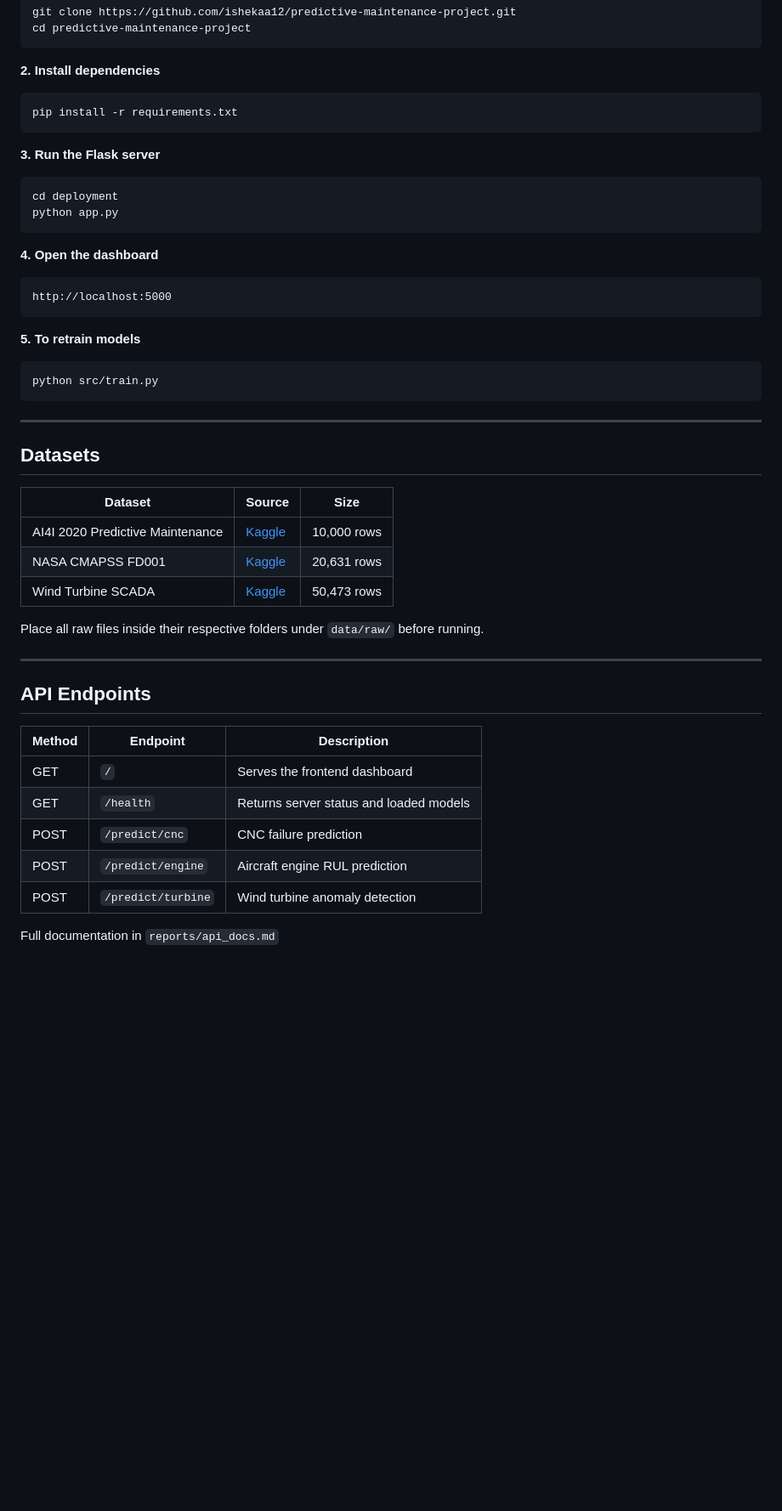
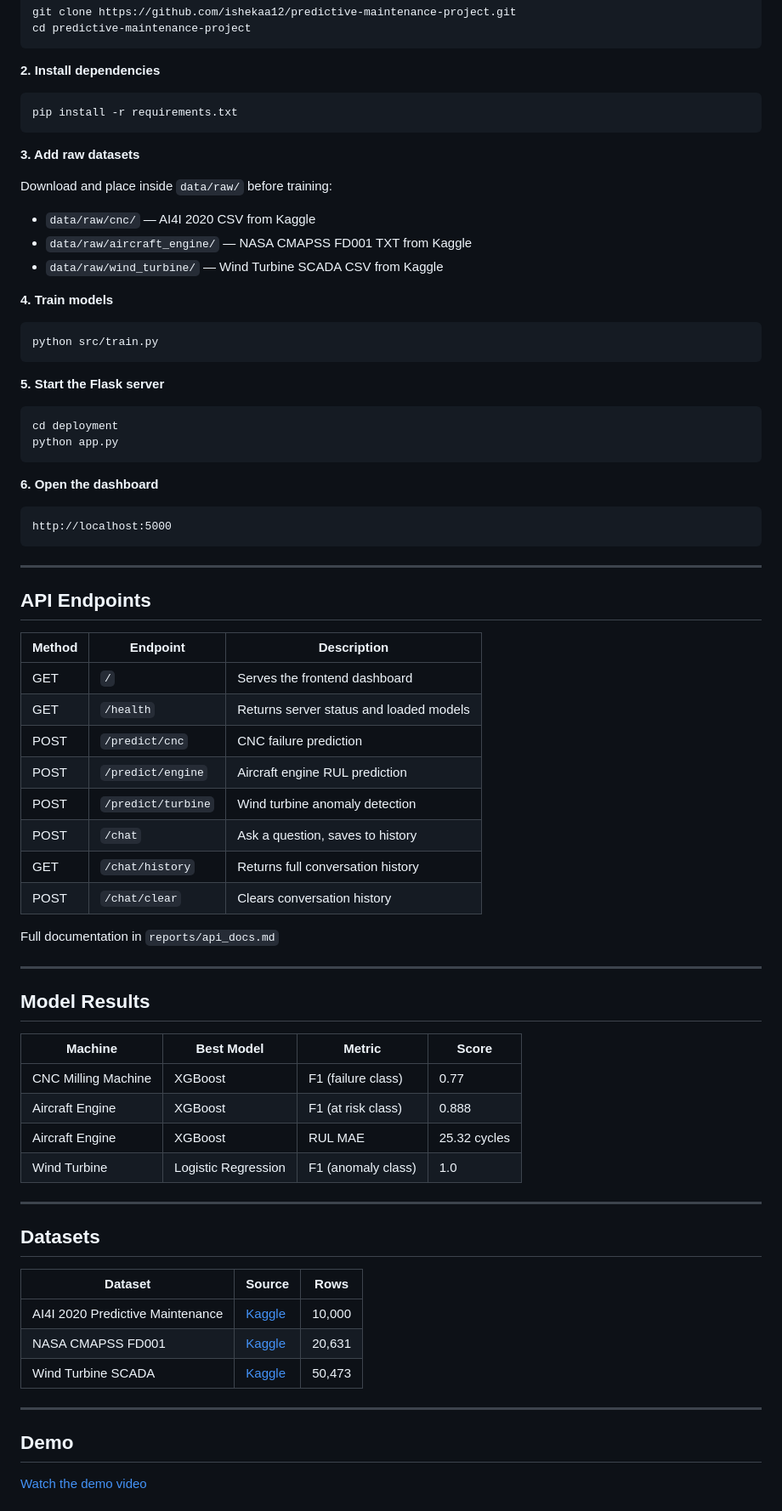
Before and after one commit to ishekaa12/predictive-maintenance-project, a Markdown page: README.md, the part around one of its changes. Shown at 85% size. Drawn GitHub-style; blank space fills up the shorter version.

Commit message:
docs: updated readme to final project

````diff
--- a/README.md
+++ b/README.md
@@ -105,33 +107,28 @@ cd predictive-maintenance-project
 pip install -r requirements.txt
 ```
 
-**3. Run the Flask server**
+**3. Add raw datasets**
+
+Download and place inside `data/raw/` before training:
+- `data/raw/cnc/` — AI4I 2020 CSV from Kaggle
+- `data/raw/aircraft_engine/` — NASA CMAPSS FD001 TXT from Kaggle
+- `data/raw/wind_turbine/` — Wind Turbine SCADA CSV from Kaggle
+
+**4. Train models**
+```bash
+python src/train.py
+```
+
+**5. Start the Flask server**
 ```bash
 cd deployment
 python app.py
 ```
 
-**4. Open the dashboard**
+**6. Open the dashboard**
 ```
 http://localhost:5000
 ```
-
-**5. To retrain models**
-```bash
-python src/train.py
-```
-
----
-
-## Datasets
-
-| Dataset | Source | Size |
-|---|---|---|
-| AI4I 2020 Predictive Maintenance | [Kaggle](https://www.kaggle.com/datasets/stephanmatzka/predictive-maintenance-dataset-ai4i-2020) | 10,000 rows |
-| NASA CMAPSS FD001 | [Kaggle](https://www.kaggle.com/datasets/behrad3d/nasa-cmaps) | 20,631 rows |
-| Wind Turbine SCADA | [Kaggle](https://www.kaggle.com/datasets/berkerisen/wind-turbine-scada-dataset) | 50,473 rows |
-
-Place all raw files inside their respective folders under `data/raw/` before running.
 
 ---
 
@@ -144,5 +141,36 @@ Place all raw files inside their respective folders under `data/raw/` before run
 | POST | `/predict/cnc` | CNC failure prediction |
 | POST | `/predict/engine` | Aircraft engine RUL prediction |
 | POST | `/predict/turbine` | Wind turbine anomaly detection |
+| POST | `/chat` | Ask a question, saves to history |
+| GET | `/chat/history` | Returns full conversation history |
+| POST | `/chat/clear` | Clears conversation history |
 
 Full documentation in `reports/api_docs.md`
+
+---
+
+## Model Results
+
+| Machine | Best Model | Metric | Score |
+|---|---|---|---|
+| CNC Milling Machine | XGBoost | F1 (failure class) | 0.77 |
+| Aircraft Engine | XGBoost | F1 (at risk class) | 0.888 |
+| Aircraft Engine | XGBoost | RUL MAE | 25.32 cycles |
+| Wind Turbine | Logistic Regression | F1 (anomaly class) | 1.0 |
+
+---
+
+## Datasets
+
+| Dataset | Source | Rows |
+|---|---|---|
+| AI4I 2020 Predictive Maintenance | [Kaggle](https://www.kaggle.com/datasets/stephanmatzka/predictive-maintenance-dataset-ai4i-2020) | 10,000 |
+| NASA CMAPSS FD001 | [Kaggle](https://www.kaggle.com/datasets/behrad3d/nasa-cmaps) | 20,631 |
+| Wind Turbine SCADA | [Kaggle](https://www.kaggle.com/datasets/berkerisen/wind-turbine-scada-dataset) | 50,473 |
+
+---
+
+## Demo
+
+[Watch the demo video](your-link-here)
+
````
Also changed, not shown: other parts of README.md (+30 -25 lines).
